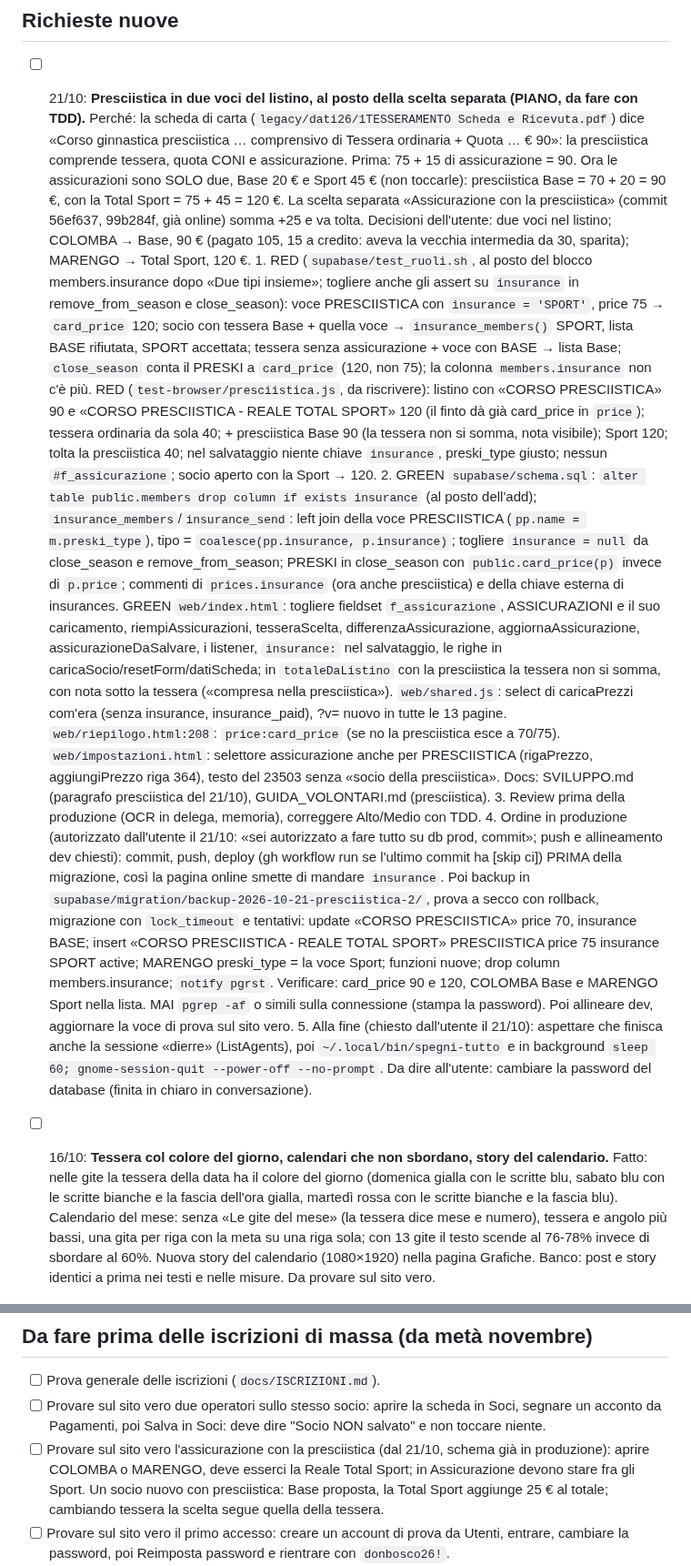
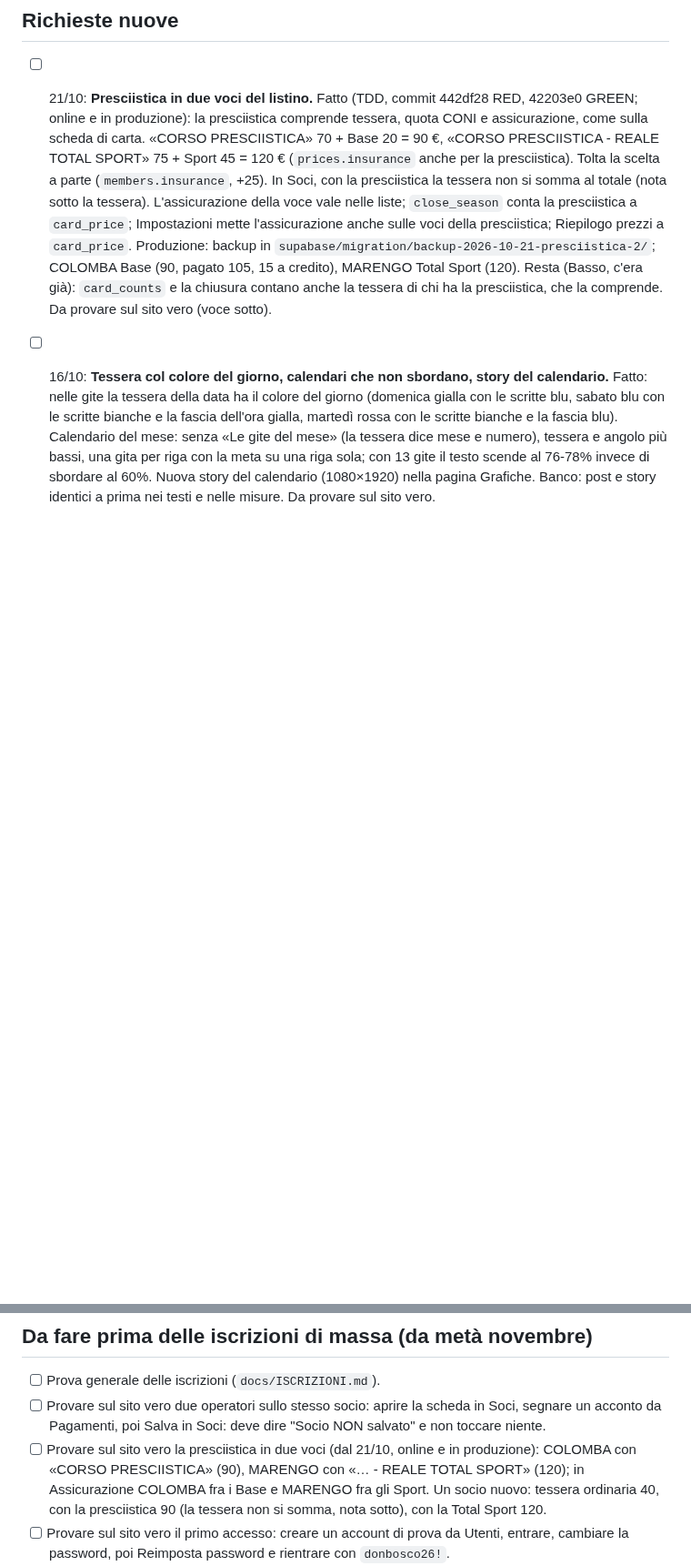
Before and after one commit to Darkglassd3v/sciclub-donbosco, a Markdown page: TODO.md, 2 parts joined by grey strips. Shown at 91% size. GitHub-like rendering; blank space fills up the shorter version.

Commit message:
docs: presciistica in due voci fatta, online e in produzione [skip ci]

```diff
--- a/TODO.md
+++ b/TODO.md
@@ -22,57 +22,18 @@
 
 ## Richieste nuove
 
-- [ ] 21/10: **Presciistica in due voci del listino, al posto della scelta separata (PIANO, da fare con TDD).**
-      Perché: la scheda di carta (`legacy/dati26/1TESSERAMENTO Scheda e Ricevuta.pdf`) dice «Corso
-      ginnastica presciistica … comprensivo di Tessera ordinaria + Quota … € 90»: la presciistica
-      comprende tessera, quota CONI e assicurazione. Prima: 75 + 15 di assicurazione = 90. Ora le
-      assicurazioni sono SOLO due, Base 20 € e Sport 45 € (non toccarle): presciistica Base =
-      70 + 20 = 90 €, con la Total Sport = 75 + 45 = 120 €. La scelta separata «Assicurazione con la
-      presciistica» (commit 56ef637, 99b284f, già online) somma +25 e va tolta.
-      Decisioni dell'utente: due voci nel listino; COLOMBA → Base, 90 € (pagato 105, 15 a credito:
-      aveva la vecchia intermedia da 30, sparita); MARENGO → Total Sport, 120 €.
-      1. RED (`supabase/test_ruoli.sh`, al posto del blocco members.insurance dopo «Due tipi
-         insieme»; togliere anche gli assert su `insurance` in remove_from_season e close_season):
-         voce PRESCIISTICA con `insurance = 'SPORT'`, price 75 → `card_price` 120; socio con tessera
-         Base + quella voce → `insurance_members()` SPORT, lista BASE rifiutata, SPORT accettata;
-         tessera senza assicurazione + voce con BASE → lista Base; `close_season` conta il PRESKI a
-         `card_price` (120, non 75); la colonna `members.insurance` non c'è più.
-         RED (`test-browser/presciistica.js`, da riscrivere): listino con «CORSO PRESCIISTICA» 90 e
-         «CORSO PRESCIISTICA - REALE TOTAL SPORT» 120 (il finto dà già card_price in `price`); tessera
-         ordinaria da sola 40; + presciistica Base 90 (la tessera non si somma, nota visibile);
-         Sport 120; tolta la presciistica 40; nel salvataggio niente chiave `insurance`, preski_type
-         giusto; nessun `#f_assicurazione`; socio aperto con la Sport → 120.
-      2. GREEN `supabase/schema.sql`: `alter table public.members drop column if exists insurance`
-         (al posto dell'add); `insurance_members`/`insurance_send`: left join della voce
-         PRESCIISTICA (`pp.name = m.preski_type`), tipo = `coalesce(pp.insurance, p.insurance)`;
-         togliere `insurance = null` da close_season e remove_from_season; PRESKI in close_season
-         con `public.card_price(p)` invece di `p.price`; commenti di `prices.insurance` (ora anche
-         presciistica) e della chiave esterna di insurances.
-         GREEN `web/index.html`: togliere fieldset `f_assicurazione`, ASSICURAZIONI e il suo
-         caricamento, riempiAssicurazioni, tesseraScelta, differenzaAssicurazione,
-         aggiornaAssicurazione, assicurazioneDaSalvare, i listener, `insurance:` nel salvataggio, le
-         righe in caricaSocio/resetForm/datiScheda; in `totaleDaListino` con la presciistica la
-         tessera non si somma, con nota sotto la tessera («compresa nella presciistica»).
-         `web/shared.js`: select di caricaPrezzi com'era (senza insurance, insurance_paid), ?v= nuovo
-         in tutte le 13 pagine. `web/riepilogo.html:208`: `price:card_price` (se no la presciistica
-         esce a 70/75). `web/impostazioni.html`: selettore assicurazione anche per PRESCIISTICA
-         (rigaPrezzo, aggiungiPrezzo riga 364), testo del 23503 senza «socio della presciistica».
-         Docs: SVILUPPO.md (paragrafo presciistica del 21/10), GUIDA_VOLONTARI.md (presciistica).
-      3. Review prima della produzione (OCR in delega, memoria), correggere Alto/Medio con TDD.
-      4. Ordine in produzione (autorizzato dall'utente il 21/10: «sei autorizzato a fare tutto su
-         db prod, commit»; push e allineamento dev chiesti): commit, push, deploy (gh workflow run
-         se l'ultimo commit ha [skip ci]) PRIMA della migrazione, così la pagina online smette di
-         mandare `insurance`. Poi backup in `supabase/migration/backup-2026-10-21-presciistica-2/`,
-         prova a secco con rollback, migrazione con `lock_timeout` e tentativi: update
-         «CORSO PRESCIISTICA» price 70, insurance BASE; insert «CORSO PRESCIISTICA - REALE TOTAL
-         SPORT» PRESCIISTICA price 75 insurance SPORT active; MARENGO preski_type = la voce Sport;
-         funzioni nuove; drop column members.insurance; `notify pgrst`. Verificare: card_price 90 e
-         120, COLOMBA Base e MARENGO Sport nella lista. MAI `pgrep -af` o simili sulla connessione
-         (stampa la password). Poi allineare dev, aggiornare la voce di prova sul sito vero.
-      5. Alla fine (chiesto dall'utente il 21/10): aspettare che finisca anche la sessione «dierre»
-         (ListAgents), poi `~/.local/bin/spegni-tutto` e in background
-         `sleep 60; gnome-session-quit --power-off --no-prompt`.
-      Da dire all'utente: cambiare la password del database (finita in chiaro in conversazione).
+- [ ] 21/10: **Presciistica in due voci del listino.** Fatto (TDD, commit 442df28 RED, 42203e0 GREEN;
+      online e in produzione): la presciistica comprende tessera, quota CONI e assicurazione, come
+      sulla scheda di carta. «CORSO PRESCIISTICA» 70 + Base 20 = 90 €, «CORSO PRESCIISTICA - REALE
+      TOTAL SPORT» 75 + Sport 45 = 120 € (`prices.insurance` anche per la presciistica). Tolta la
+      scelta a parte (`members.insurance`, +25). In Soci, con la presciistica la tessera non si somma
+      al totale (nota sotto la tessera). L'assicurazione della voce vale nelle liste; `close_season`
+      conta la presciistica a `card_price`; Impostazioni mette l'assicurazione anche sulle voci della
+      presciistica; Riepilogo prezzi a `card_price`. Produzione: backup in
+      `supabase/migration/backup-2026-10-21-presciistica-2/`; COLOMBA Base (90, pagato 105, 15 a
+      credito), MARENGO Total Sport (120). Resta (Basso, c'era già): `card_counts` e la chiusura
+      contano anche la tessera di chi ha la presciistica, che la comprende. Da provare sul sito vero
+      (voce sotto).
 
 - [ ] 16/10: **Tessera col colore del giorno, calendari che non sbordano, story del calendario.** Fatto:
       nelle gite la tessera della data ha il colore del giorno (domenica gialla con le scritte blu,
@@ -272,10 +233,10 @@ della tessera a parte, direttivo pagato dal club); scheda Soci e Stampa nell'ord
 - [ ] Prova generale delle iscrizioni (`docs/ISCRIZIONI.md`).
 - [ ] Provare sul sito vero due operatori sullo stesso socio: aprire la scheda in Soci, segnare un
       acconto da Pagamenti, poi Salva in Soci: deve dire "Socio NON salvato" e non toccare niente.
-- [ ] Provare sul sito vero l'assicurazione con la presciistica (dal 21/10, schema già in
-      produzione): aprire COLOMBA o MARENGO, deve esserci la Reale Total Sport; in Assicurazione
-      devono stare fra gli Sport. Un socio nuovo con presciistica: Base proposta, la Total Sport
-      aggiunge 25 € al totale; cambiando tessera la scelta segue quella della tessera.
+- [ ] Provare sul sito vero la presciistica in due voci (dal 21/10, online e in produzione):
+      COLOMBA con «CORSO PRESCIISTICA» (90), MARENGO con «… - REALE TOTAL SPORT» (120); in
+      Assicurazione COLOMBA fra i Base e MARENGO fra gli Sport. Un socio nuovo: tessera ordinaria
+      40, con la presciistica 90 (la tessera non si somma, nota sotto), con la Total Sport 120.
 - [ ] Provare sul sito vero il primo accesso: creare un account di prova da Utenti, entrare,
       cambiare la password, poi Reimposta password e rientrare con `donbosco26!`.
 - [ ] Provare sul sito vero con i dati reali: Soci (doppioni su tutto l'archivio, A+ al
```
